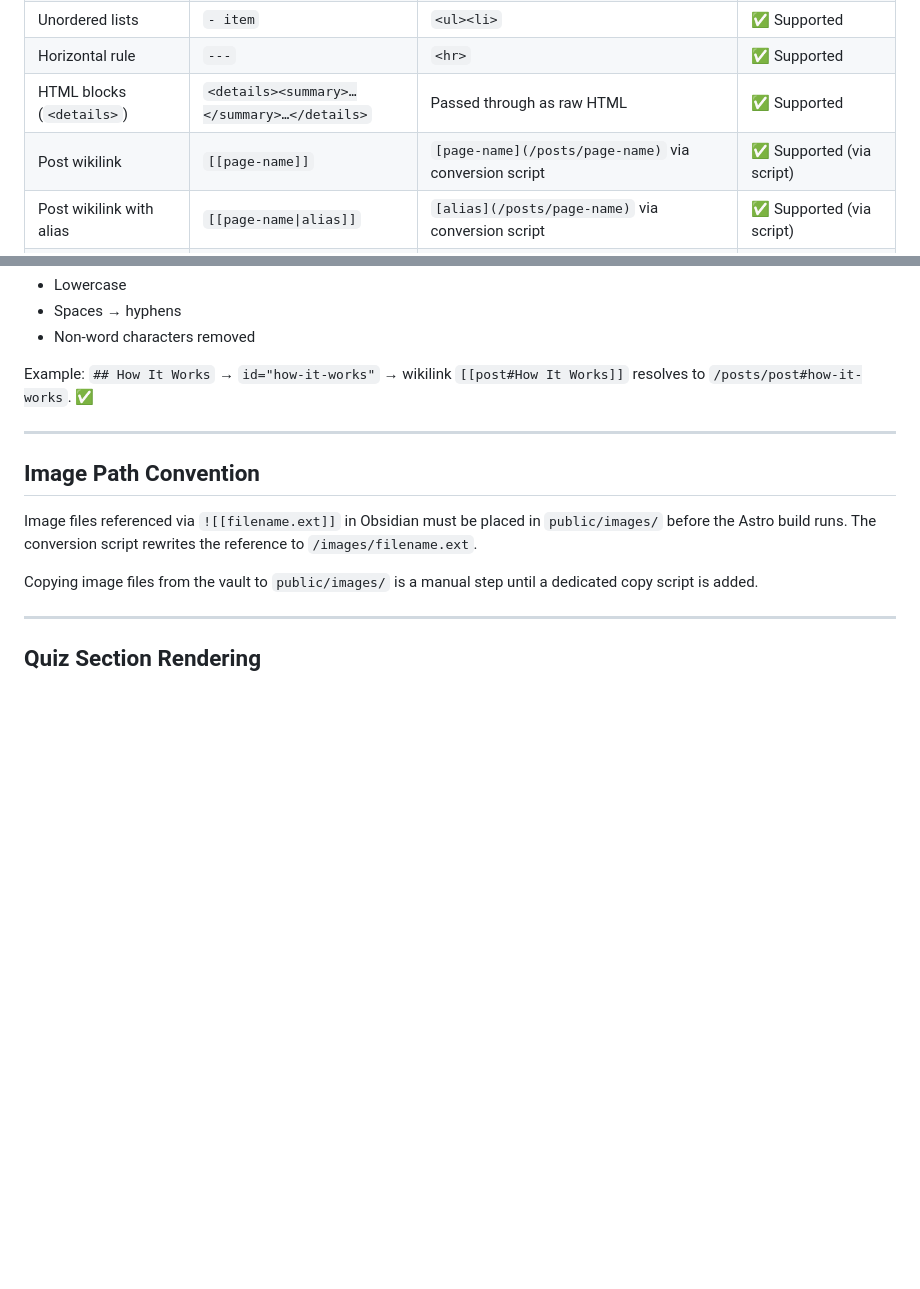
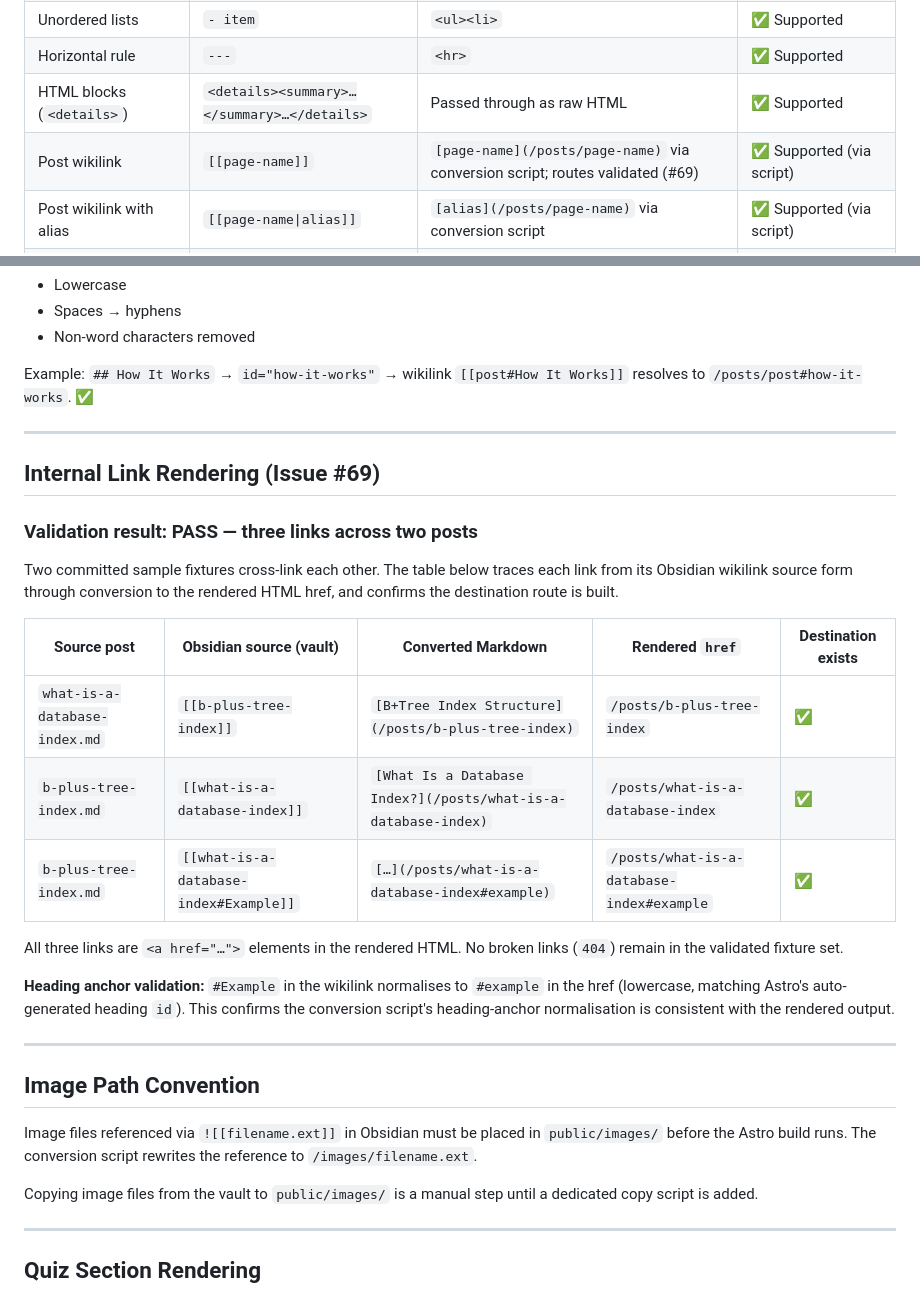
Before and after one commit to whqtker-projects/blog, a Markdown page: docs/rendering-compatibility.md, 2 parts joined by grey strips. GitHub-like rendering; blank space fills up the shorter version.

Commit message:
Validate internal link rendering across two fixture posts (#69)
- src/content/posts/b-plus-tree-index.md: new fixture (order: 2,
  published) with two internal links to what-is-a-database-index:
  plain link and heading-anchor link (#example)
- src/content/posts/what-is-a-database-index.md: add reverse link to
  b-plus-tree-index in Example section
- docs/rendering-compatibility.md: add 'Internal Link Rendering (#69)'
  section; traces 3 links from Obsidian wikilink source through
  converted Markdown to rendered href; confirms all destination routes
  exist and heading-anchor normalisation is consistent; updates
  construct inventory rows for post wikilink and heading wikilink

Build: 3 pages generated, all /posts/ hrefs resolve to committed routes.

Co-Authored-By: Claude Sonnet 4.6 <noreply@anthropic.com>

```diff
--- a/docs/rendering-compatibility.md
+++ b/docs/rendering-compatibility.md
@@ -23,5 +23,5 @@ Image rendering validated: `public/images/btree-structure.svg` is committed and
 | Unordered lists | `- item` | `<ul><li>` | ✅ Supported |
 | Horizontal rule | `---` | `<hr>` | ✅ Supported |
 | HTML blocks (`<details>`) | `<details><summary>…</summary>…</details>` | Passed through as raw HTML | ✅ Supported |
-| Post wikilink | `[[page-name]]` | `[page-name](/posts/page-name)` via conversion script | ✅ Supported (via script) |
+| Post wikilink | `[[page-name]]` | `[page-name](/posts/page-name)` via conversion script; routes validated (#69) | ✅ Supported (via script) |
 | Post wikilink with alias | `[[page-name\|alias]]` | `[alias](/posts/page-name)` via conversion script | ✅ Supported (via script) |
@@ -100,6 +100,24 @@ Example: `## How It Works` → `id="how-it-works"` → wikilink `[[post#How It W
 
 ---
 
+## Internal Link Rendering (Issue #69)
+
+### Validation result: PASS — three links across two posts
+
+Two committed sample fixtures cross-link each other. The table below traces each link from its Obsidian wikilink source form through conversion to the rendered HTML href, and confirms the destination route is built.
+
+| Source post | Obsidian source (vault) | Converted Markdown | Rendered `href` | Destination exists |
+|---|---|---|---|---|
+| `what-is-a-database-index.md` | `[[b-plus-tree-index]]` | `[B+Tree Index Structure](/posts/b-plus-tree-index)` | `/posts/b-plus-tree-index` | ✅ |
+| `b-plus-tree-index.md` | `[[what-is-a-database-index]]` | `[What Is a Database Index?](/posts/what-is-a-database-index)` | `/posts/what-is-a-database-index` | ✅ |
+| `b-plus-tree-index.md` | `[[what-is-a-database-index#Example]]` | `[…](/posts/what-is-a-database-index#example)` | `/posts/what-is-a-database-index#example` | ✅ |
+
+All three links are `<a href="…">` elements in the rendered HTML. No broken links (`404`) remain in the validated fixture set.
+
+**Heading anchor validation:** `#Example` in the wikilink normalises to `#example` in the href (lowercase, matching Astro's auto-generated heading `id`). This confirms the conversion script's heading-anchor normalisation is consistent with the rendered output.
+
+---
+
 ## Image Path Convention
 
 Image files referenced via `![[filename.ext]]` in Obsidian must be placed in `public/images/` before the Astro build runs. The conversion script rewrites the reference to `/images/filename.ext`.
```
Also changed, not shown: other parts of docs/rendering-compatibility.md (+1 -1 lines), 2 other files.
